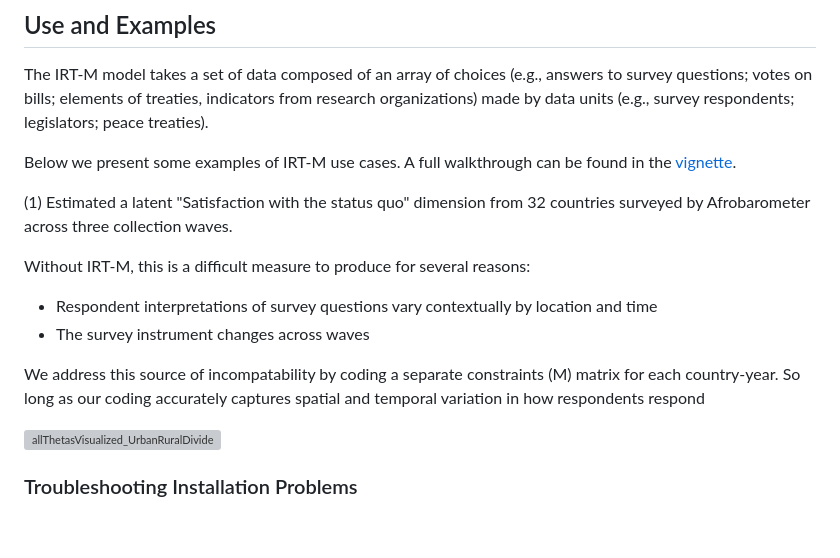
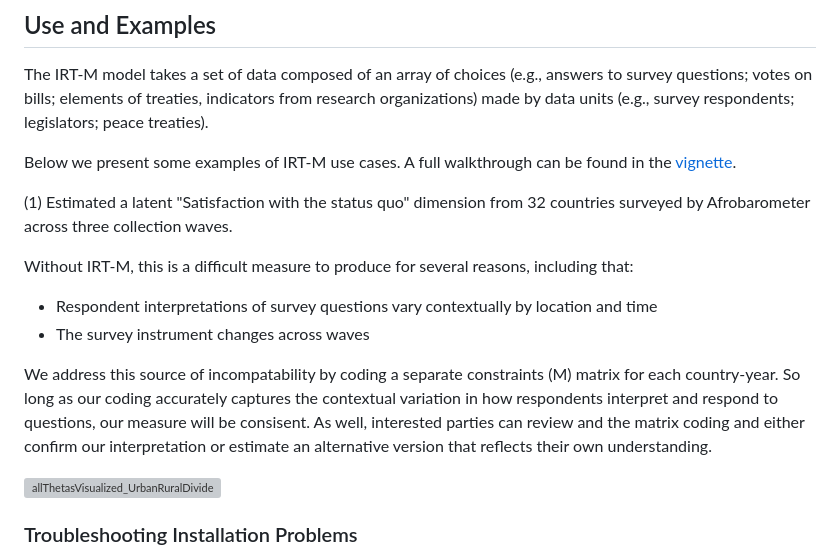
Before and after one commit to dasiegel/IRT-M, a Markdown page: README.md, the part around the change. GitHub-like rendering; blank space fills up the shorter version; grey boxes are pictures that could not be loaded.

```diff
--- a/README.md
+++ b/README.md
@@ -39,11 +39,11 @@ Below we present some examples of IRT-M use cases. A full walkthrough can be fou
 
 (1) Estimated a latent "Satisfaction with the status quo" dimension from 32 countries surveyed by Afrobarometer across three collection waves.
 
-Without IRT-M, this is a difficult measure to produce for several reasons:
+Without IRT-M, this is a difficult measure to produce for several reasons, including that:
 - Respondent interpretations of survey questions vary contextually by location and time
 - The survey instrument changes across waves
 
-We address this source of incompatability by coding a separate constraints (M) matrix for each country-year. So long as our coding accurately captures spatial and temporal variation in how respondents respond
+We address this source of incompatability by coding a separate constraints (M) matrix for each country-year. So long as our coding accurately captures the contextual variation in how respondents interpret and respond to questions, our measure will be consisent. As well, interested parties can review and the matrix coding and either confirm our interpretation or estimate an alternative version that reflects their own understanding.
 
 ![allThetasVisualized_UrbanRuralDivide](https://github.com/dasiegel/IRT-M/assets/10012916/65dffdf3-8a9a-4222-b897-53ead9a7e0d1)
 
```
